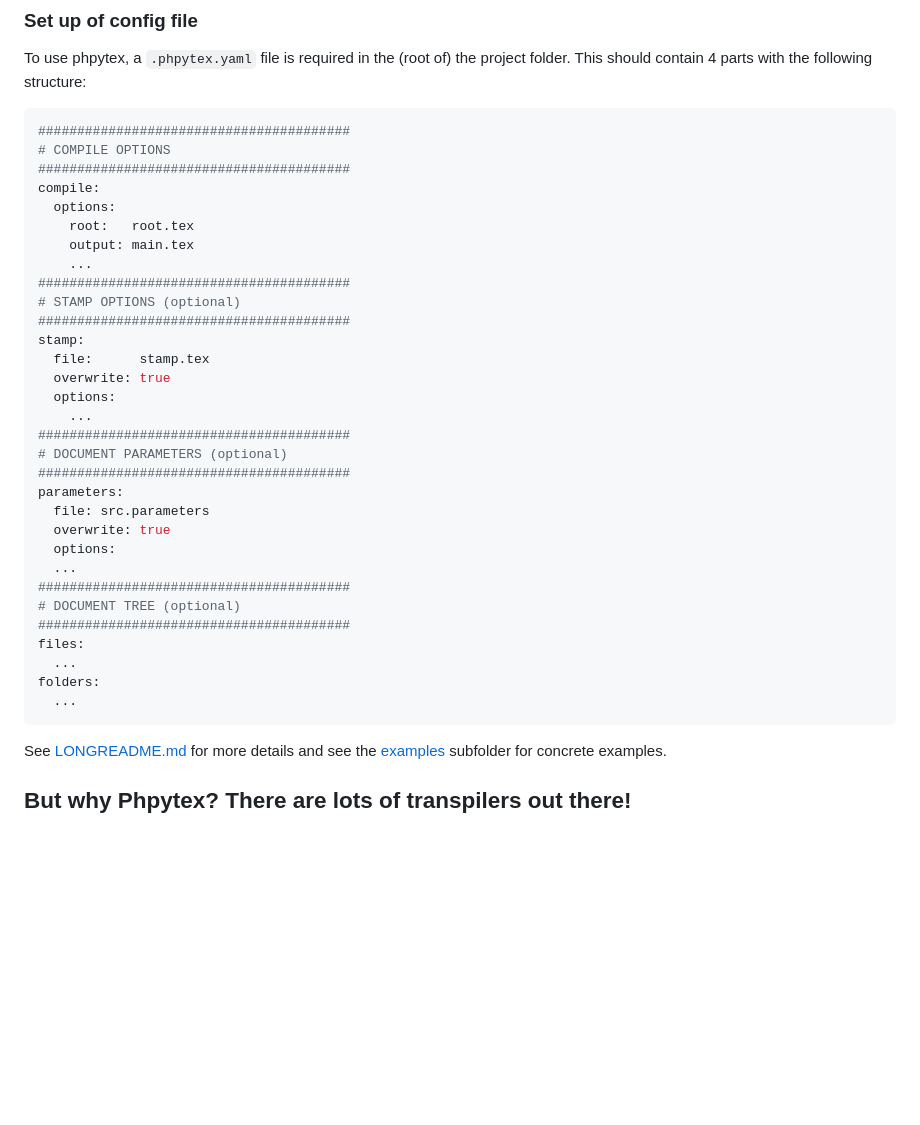
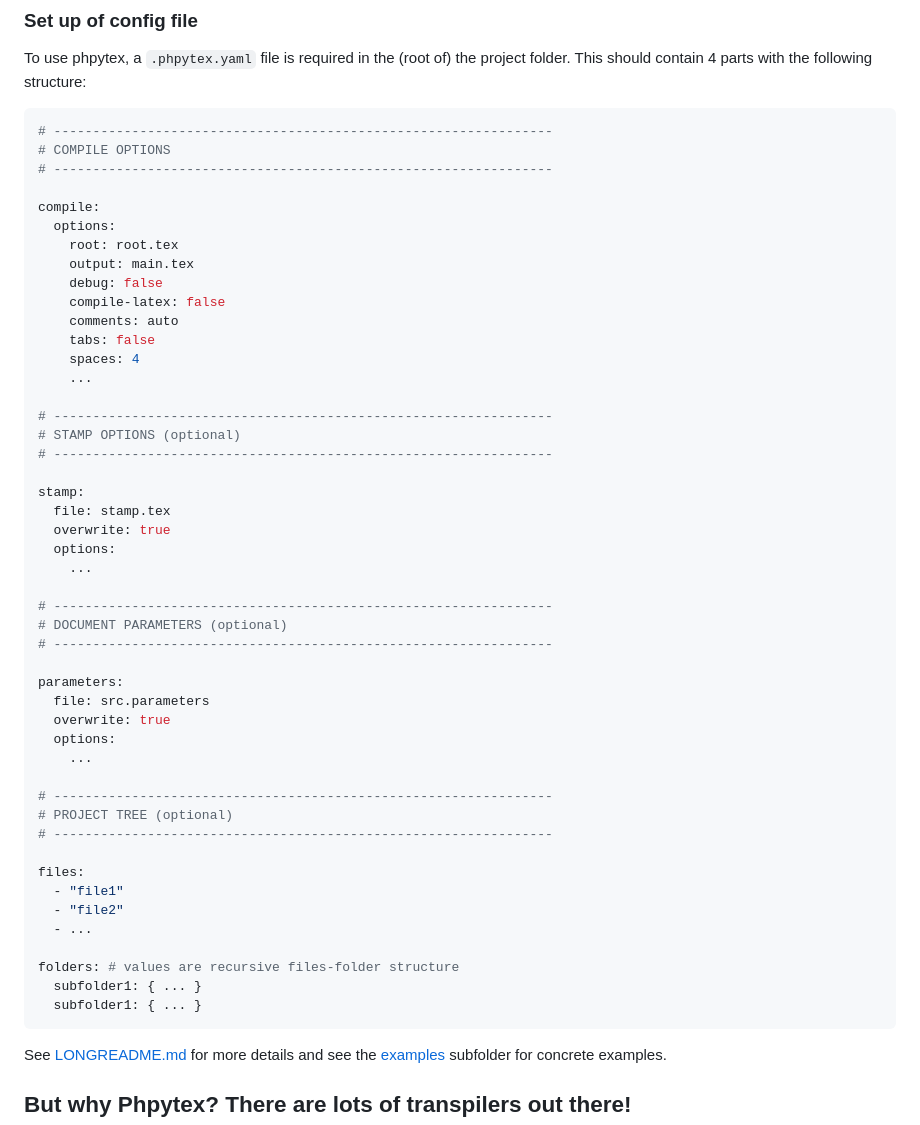
Before and after one commit to RLogik/phpytex, a Markdown page: README.md, the part around the change. Rendered like a GitHub page; blank space fills up the shorter version.

Commit message:
dev-params > staging: cleaned up README

````diff
--- a/README.md
+++ b/README.md
@@ -117,37 +117,53 @@ To use phpytex, a `.phpytex.yaml` file is required in the (root of) the project
 This should contain 4 parts with the following structure:
 
 ```yaml
-########################################
+# ----------------------------------------------------------------
 # COMPILE OPTIONS
-########################################
+# ----------------------------------------------------------------
+
 compile:
   options:
-    root:   root.tex
+    root: root.tex
     output: main.tex
+    debug: false
+    compile-latex: false
+    comments: auto
+    tabs: false
+    spaces: 4
     ...
-########################################
+
+# ----------------------------------------------------------------
 # STAMP OPTIONS (optional)
-########################################
+# ----------------------------------------------------------------
+
 stamp:
-  file:      stamp.tex
+  file: stamp.tex
   overwrite: true
   options:
     ...
-########################################
+
+# ----------------------------------------------------------------
 # DOCUMENT PARAMETERS (optional)
-########################################
+# ----------------------------------------------------------------
+
 parameters:
   file: src.parameters
   overwrite: true
   options:
-  ...
-########################################
-# DOCUMENT TREE (optional)
-########################################
+    ...
+
+# ----------------------------------------------------------------
+# PROJECT TREE (optional)
+# ----------------------------------------------------------------
+
 files:
-  ...
-folders:
-  ...
+  - "file1"
+  - "file2"
+  - ...
+
+folders: # values are recursive files-folder structure
+  subfolder1: { ... }
+  subfolder1: { ... }
 ```
 
 See [LONGREADME.md](./LONGREADME.md#usage-short_config) for more details
````
